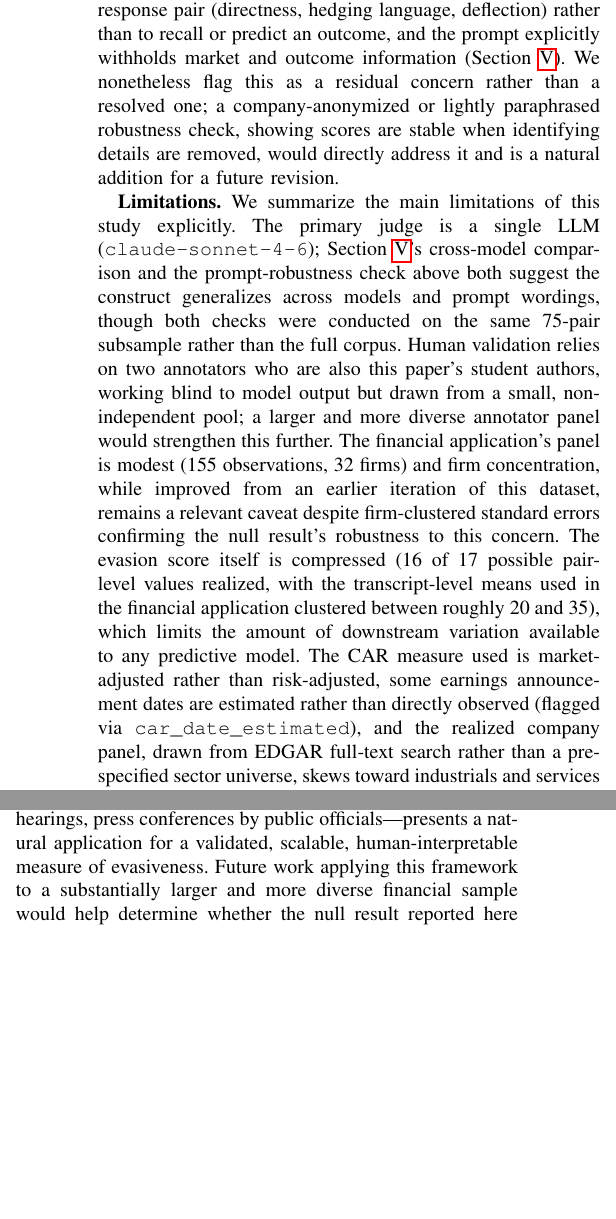
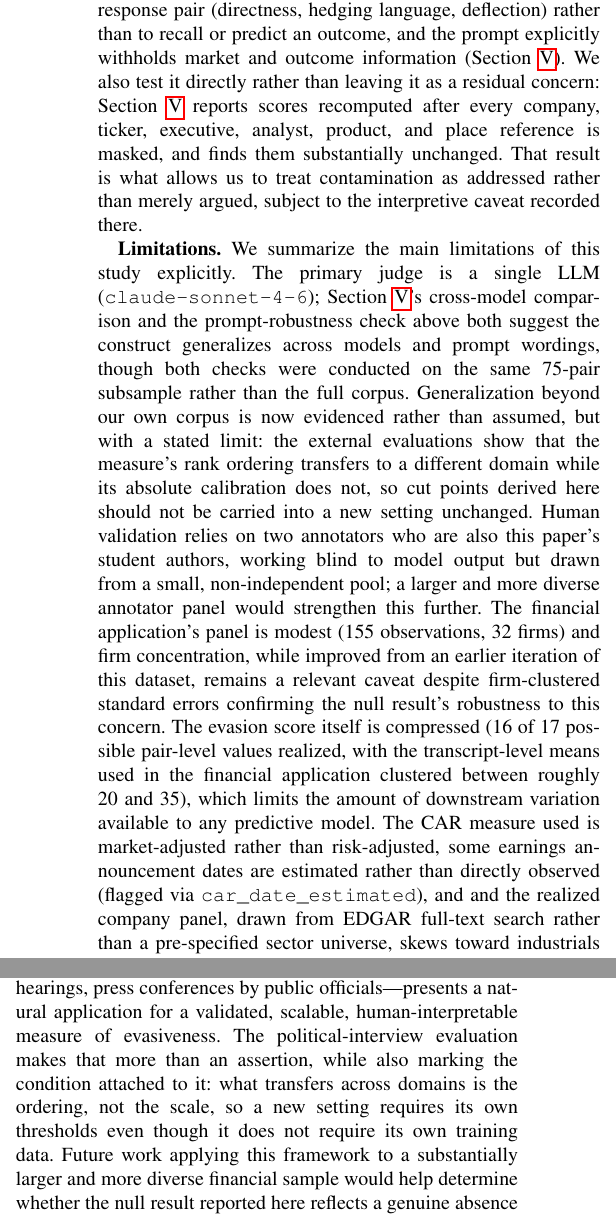
Before and after one commit to kunalchevuri/question-evasion-detection-LLM-framework_research, a LaTeX paper (overleaf/main.tex): two parts of the columns of page 8 of 9, joined at a grey line, cut so that both start at the same text, the shorter picture padded with empty space. Compiled offline with pdfLaTeX.

Commit message:
Argument-coherence pass (D12): remove stale claims and one overclaim
Reading the manuscript end to end against what the new results actually show
surfaced four problems, three of them text that the sprint had silently
falsified and one an overclaim of my own.

1. Section 6 still described the anonymization check as something that "would
   directly address" contamination and was "a natural addition for a future
   revision". It was run this sprint and is reported in Section 5. The
   paragraph now points at the completed result and treats contamination as
   addressed rather than argued, carrying forward the interpretive caveat.

2. Limitations treated generalization beyond our corpus as untested. It is now
   evidenced by the political-interview evaluation, so the section says so and
   states the attached condition: ordering transfers across domains, absolute
   calibration does not, and cut points should not be carried over unchanged.
   The sector-skew caveat is also rescoped to the financial application
   specifically, since it does not bear on the framework's validation.

3. The Conclusion predated both external evaluations and credited only human
   annotation. It now reports that the unmodified, label-blind judge orders two
   independently built corpora correctly and that masking leaves scores
   substantially unchanged. The "extends well beyond earnings calls" claim was
   an assertion; the cross-domain result makes it evidenced, and the conclusion
   now also names the condition attached to it.

4. My own abstract said masking "rul[ed] out memorisation ... as the driver",
   which is stronger than Section 5, where I recorded that the test cannot
   fully separate lost recall from lost specificity. Softened to match the
   caveat rather than contradict it.

Index Terms re-weighted toward benchmarks and evaluation, consistent with the
instruction to submit under the Benchmarks/Evaluation topic area rather than
Finance Applications: benchmark evaluation and cross-domain generalization
added, financial technology dropped, earnings calls demoted.

Section order verified: all validation subsections now precede the illustrative
application. 37/37 numeric checks pass. Compiles clean at 9 of 10 pages.

Co-Authored-By: Claude Opus 5 <noreply@anthropic.com>

```diff
--- a/overleaf/main.tex
+++ b/overleaf/main.tex
@@ -294,17 +294,17 @@ Finally, to assess whether the evasion score reflects a stable construct rather
 
 We report a large number of correlations and AUROC contrasts across Sections~\ref{sec:results}--\ref{sec:robustness}. We do not apply a formal multiple-comparisons correction, both because nearly every reported contrast fails to cross conventional significance thresholds even uncorrected, which a correction would only reinforce, and because our stance throughout is to report every specification we ran rather than a favorable subset; a correction would matter more if we were selecting among many tests for a positive result, which we explicitly are not doing here.
 
-Because the judge model was trained on public web text that plausibly includes some of these 2015--2023 SEC transcripts, a natural concern is training-data contamination: could the model's parametric memory of a company's subsequent performance, rather than the text presented to it, be tinting its evasion score? We consider this a lower-risk form of contamination than factual recall tasks, since the judge is asked to rate specific textual features of the presented question-response pair (directness, hedging language, deflection) rather than to recall or predict an outcome, and the prompt explicitly withholds market and outcome information (Section~\ref{sec:results}). We nonetheless flag this as a residual concern rather than a resolved one; a company-anonymized or lightly paraphrased robustness check, showing scores are stable when identifying details are removed, would directly address it and is a natural addition for a future revision.
+Because the judge model was trained on public web text that plausibly includes some of these 2015--2023 SEC transcripts, a natural concern is training-data contamination: could the model's parametric memory of a company's subsequent performance, rather than the text presented to it, be tinting its evasion score? We consider this a lower-risk form of contamination than factual recall tasks, since the judge is asked to rate specific textual features of the presented question-response pair (directness, hedging language, deflection) rather than to recall or predict an outcome, and the prompt explicitly withholds market and outcome information (Section~\ref{sec:results}). We also test it directly rather than leaving it as a residual concern: Section~\ref{sec:results} reports scores recomputed after every company, ticker, executive, analyst, product, and place reference is masked, and finds them substantially unchanged. That result is what allows us to treat contamination as addressed rather than merely argued, subject to the interpretive caveat recorded there.
 
-\textbf{Limitations.} We summarize the main limitations of this study explicitly. The primary judge is a single LLM (\texttt{claude-sonnet-4-6}); Section~\ref{sec:results}'s cross-model comparison and the prompt-robustness check above both suggest the construct generalizes across models and prompt wordings, though both checks were conducted on the same 75-pair subsample rather than the full corpus. Human validation relies on two annotators who are also this paper's student authors, working blind to model output but drawn from a small, non-independent pool; a larger and more diverse annotator panel would strengthen this further. The financial application's panel is modest (155 observations, 32 firms) and firm concentration, while improved from an earlier iteration of this dataset, remains a relevant caveat despite firm-clustered standard errors confirming the null result's robustness to this concern. The evasion score itself is compressed (16 of 17 possible pair-level values realized, with the transcript-level means used in the financial application clustered between roughly 20 and 35), which limits the amount of downstream variation available to any predictive model. The CAR measure used is market-adjusted rather than risk-adjusted, some earnings announcement dates are estimated rather than directly observed (flagged via \texttt{car\_date\_estimated}), and the realized company panel, drawn from EDGAR full-text search rather than a pre-specified sector universe, skews toward industrials and services rather than the technology and healthcare sectors originally targeted; readers should weigh generalizability accordingly.
+\textbf{Limitations.} We summarize the main limitations of this study explicitly. The primary judge is a single LLM (\texttt{claude-sonnet-4-6}); Section~\ref{sec:results}'s cross-model comparison and the prompt-robustness check above both suggest the construct generalizes across models and prompt wordings, though both checks were conducted on the same 75-pair subsample rather than the full corpus. Generalization beyond our own corpus is now evidenced rather than assumed, but with a stated limit: the external evaluations show that the measure's rank ordering transfers to a different domain while its absolute calibration does not, so cut points derived here should not be carried into a new setting unchanged. Human validation relies on two annotators who are also this paper's student authors, working blind to model output but drawn from a small, non-independent pool; a larger and more diverse annotator panel would strengthen this further. The financial application's panel is modest (155 observations, 32 firms) and firm concentration, while improved from an earlier iteration of this dataset, remains a relevant caveat despite firm-clustered standard errors confirming the null result's robustness to this concern. The evasion score itself is compressed (16 of 17 possible pair-level values realized, with the transcript-level means used in the financial application clustered between roughly 20 and 35), which limits the amount of downstream variation available to any predictive model. The CAR measure used is market-adjusted rather than risk-adjusted, some earnings announcement dates are estimated rather than directly observed (flagged via \texttt{car\_date\_estimated}), and and the realized company panel, drawn from EDGAR full-text search rather than a pre-specified sector universe, skews toward industrials and services rather than the technology and healthcare sectors originally targeted; readers should weigh the generalizability of the financial application, specifically, accordingly.
 
 \textbf{Positioning relative to comparable published work.} The closest published antecedents to our financial application, Larcker and Zakolyukina~\cite{larcker2012detecting} and Gow et al.~\cite{gow2021nonanswers}, both appearing in the \emph{Journal of Accounting Research}, and Barcellos~\cite{barcellos2025overcoming}, in \emph{Management Science} (DOI: 10.1287/mnsc.2025.01197), draw on far larger conference-call samples (hundreds to thousands of firm-quarters) than our 155-observation illustrative panel. We do not claim parity with those samples; rather, we position this paper's contribution as the validated measurement framework itself, with the financial application serving as a rigorously-reported test case rather than a claim of comparable statistical power. Extending the framework to a sample of that scale is the natural next step and the most direct path to a stronger financial contribution.
 
 \section{Conclusion}
 
-This paper introduces and validates a structured LLM-as-judge framework for measuring evasion in adversarial institutional question-and-answer exchanges, applied at scale to 3,350 real question-response pairs from 285 SEC-filed earnings call transcripts and validated against independent human annotation. The framework's evasion scores correlate meaningfully with human judgment on a continuous scale, even where categorical agreement is more modest, extending the LLM-as-judge paradigm from its established use in benchmarking generative model outputs to detecting strategic communicative behavior in real institutional settings. As an illustrative test of a concrete downstream application, we examined whether evasiveness predicts subsequent market reactions to earnings announcements and found no significant relationship, a result stable under cross-validation and robust to excluding the COVID-19 period; a formal power analysis indicates this reflects the limits of this specific sample rather than definitive evidence against any relationship at any scale. We regard this as a successful demonstration of how the framework should be applied and evaluated rigorously, not as a verdict on its value.
+This paper introduces and validates a structured LLM-as-judge framework for measuring evasion in adversarial institutional question-and-answer exchanges, applied at scale to 3,350 real question-response pairs from 285 SEC-filed earnings call transcripts. The framework's evasion scores correlate meaningfully with human judgment on a continuous scale, even where categorical agreement is more modest, extending the LLM-as-judge paradigm from its established use in benchmarking generative model outputs to detecting strategic communicative behavior in real institutional settings. Validation is not confined to data we assembled: applied unmodified and label-blind to two corpora built by other researchers, the measure orders both label sets correctly, and masking every identifying reference leaves its scores substantially unchanged. As an illustrative test of a concrete downstream application, we examined whether evasiveness predicts subsequent market reactions to earnings announcements and found no significant relationship, a result stable under cross-validation and robust to excluding the COVID-19 period; a formal power analysis indicates this reflects the limits of this specific sample rather than definitive evidence against any relationship at any scale. We regard this as a successful demonstration of how the framework should be applied and evaluated rigorously, not as a verdict on its value.
 
-We see the framework's more general contribution as extending well beyond corporate earnings calls: any adversarial institutional Q\&A setting---legislative testimony, regulatory hearings, press conferences by public officials---presents a natural application for a validated, scalable, human-interpretable measure of evasiveness. Future work applying this framework to a substantially larger and more diverse financial sample would help determine whether the null result reported here reflects a genuine absence of relationship or the statistical limits of the present study.
+We see the framework's more general contribution as extending well beyond corporate earnings calls: any adversarial institutional Q\&A setting---legislative testimony, regulatory hearings, press conferences by public officials---presents a natural application for a validated, scalable, human-interpretable measure of evasiveness. The political-interview evaluation makes that more than an assertion, while also marking the condition attached to it: what transfers across domains is the ordering, not the scale, so a new setting requires its own thresholds even though it does not require its own training data. Future work applying this framework to a substantially larger and more diverse financial sample would help determine whether the null result reported here reflects a genuine absence of relationship or the statistical limits of the present study.
 
 \section*{Data and Code Availability}
 
```
Also changed, not shown: overleaf/main.pdf, overleaf/main.tex (4 more changed lines).
